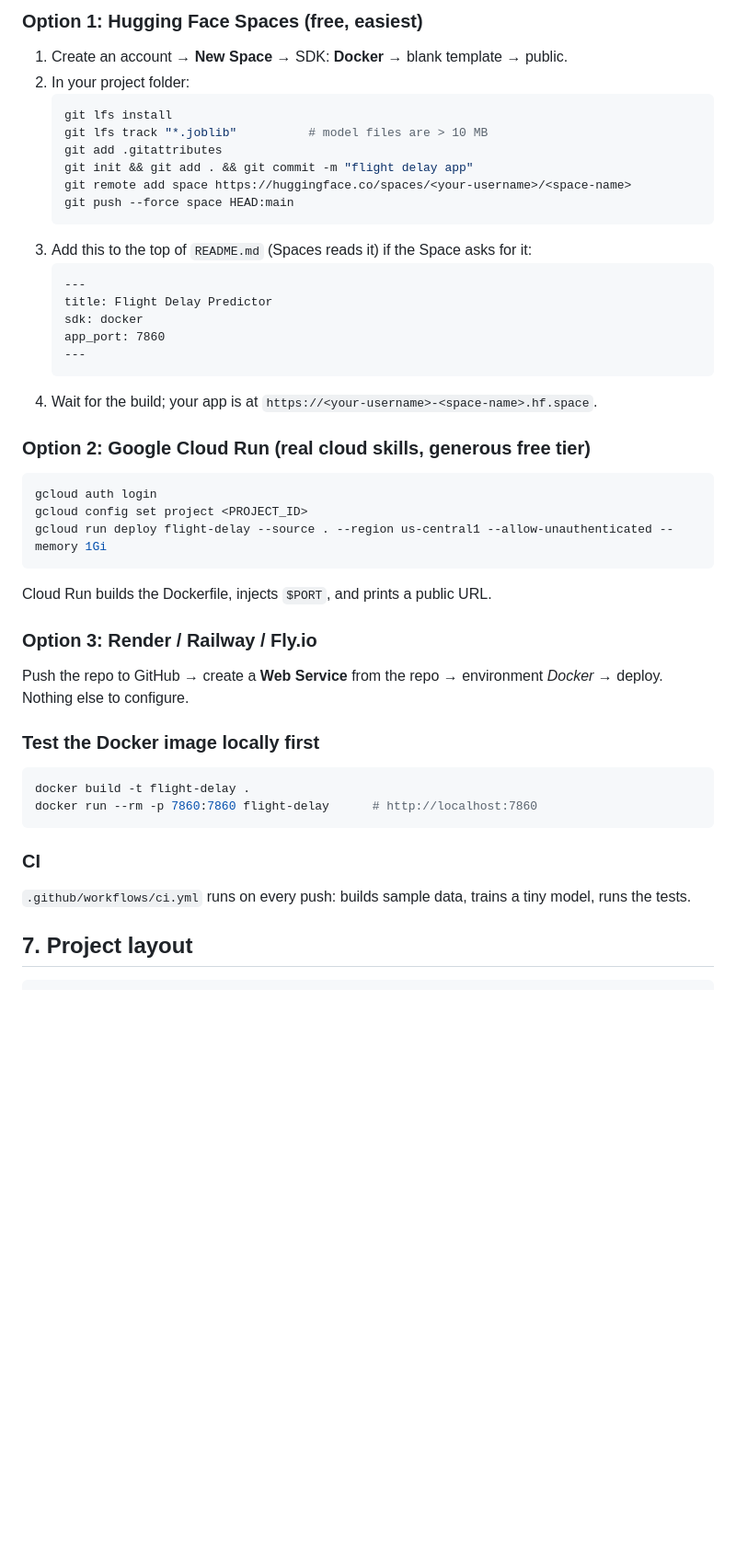
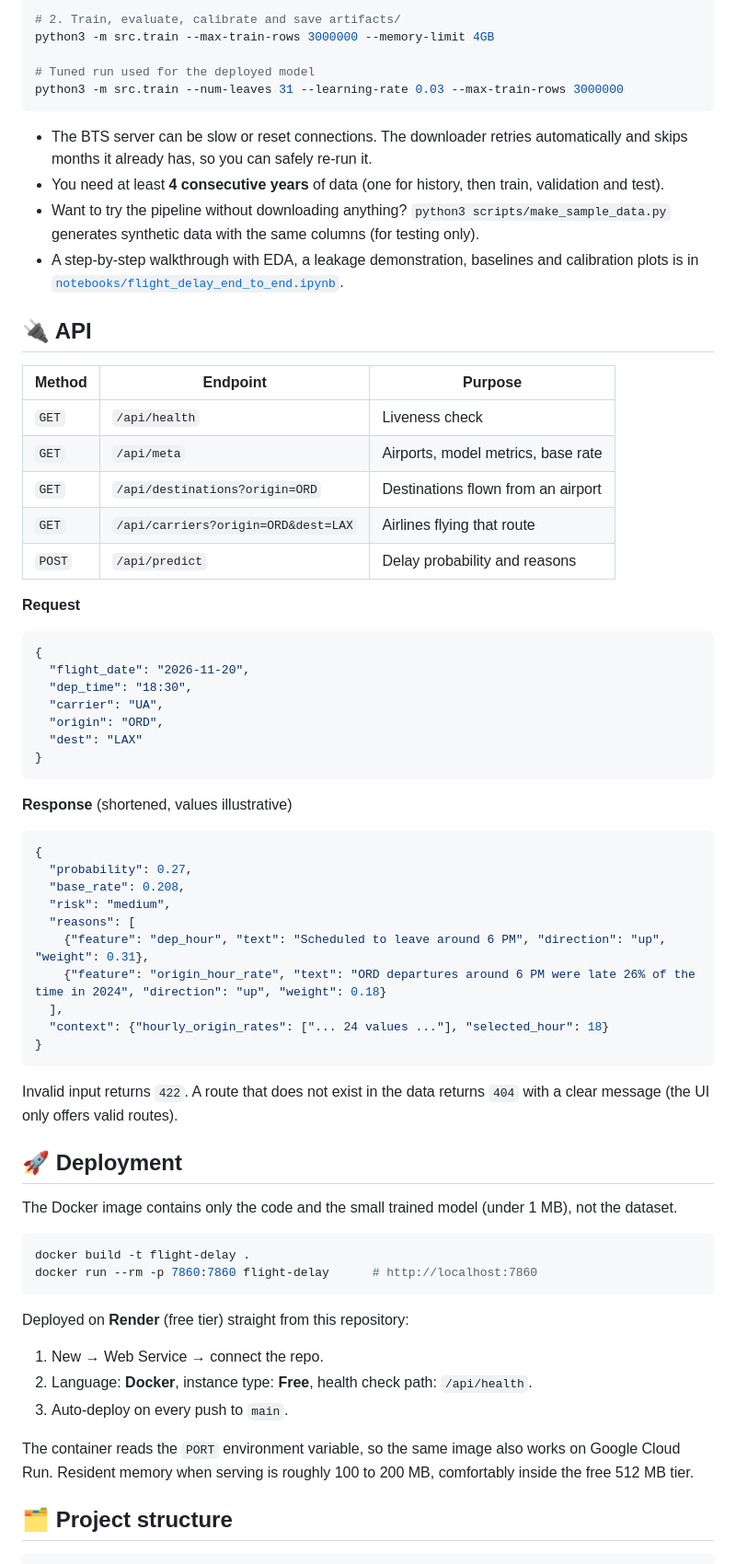
Before and after one commit to arpitk2509/flight-delay-predictor, a Markdown page: README.md, the part around one of its changes. Shown at 92% size. GitHub-like rendering; blank space fills up the shorter version.

````diff
--- a/README.md
+++ b/README.md
@@ -93,45 +150,72 @@ The image only contains code + `artifacts/` (not the data), so it is small. **Co
 
-### Option 1: Hugging Face Spaces (free, easiest)
-1. Create an account → **New Space** → SDK: **Docker** → blank template → public.
-2. In your project folder:
-   ```bash
-   git lfs install
-   git lfs track "*.joblib"          # model files are > 10 MB
-   git add .gitattributes
-   git init && git add . && git commit -m "flight delay app"
-   git remote add space https://huggingface.co/spaces/<your-username>/<space-name>
-   git push --force space HEAD:main
-   ```
-3. Add this to the top of `README.md` (Spaces reads it) if the Space asks for it:
-   ```
-   ---
-   title: Flight Delay Predictor
-   sdk: docker
-   app_port: 7860
-   ---
-   ```
-4. Wait for the build; your app is at `https://<your-username>-<space-name>.hf.space`.
+# 2. Train, evaluate, calibrate and save artifacts/
+python3 -m src.train --max-train-rows 3000000 --memory-limit 4GB
 
-### Option 2: Google Cloud Run (real cloud skills, generous free tier)
-```bash
-gcloud auth login
-gcloud config set project <PROJECT_ID>
-gcloud run deploy flight-delay --source . --region us-central1 --allow-unauthenticated --memory 1Gi
+# Tuned run used for the deployed model
+python3 -m src.train --num-leaves 31 --learning-rate 0.03 --max-train-rows 3000000
 ```
-Cloud Run builds the Dockerfile, injects `$PORT`, and prints a public URL.
 
-### Option 3: Render / Railway / Fly.io
-Push the repo to GitHub → create a **Web Service** from the repo → environment *Docker* → deploy. Nothing else to configure.
+- The BTS server can be slow or reset connections. The downloader retries automatically and skips months it already has, so you can safely re-run it.
+- You need at least **4 consecutive years** of data (one for history, then train, validation and test).
+- Want to try the pipeline without downloading anything? `python3 scripts/make_sample_data.py` generates synthetic data with the same columns (for testing only).
+- A step-by-step walkthrough with EDA, a leakage demonstration, baselines and calibration plots is in [`notebooks/flight_delay_end_to_end.ipynb`](notebooks/flight_delay_end_to_end.ipynb).
 
-### Test the Docker image locally first
+## 🔌 API
+
+| Method | Endpoint | Purpose |
+|---|---|---|
+| `GET` | `/api/health` | Liveness check |
+| `GET` | `/api/meta` | Airports, model metrics, base rate |
+| `GET` | `/api/destinations?origin=ORD` | Destinations flown from an airport |
+| `GET` | `/api/carriers?origin=ORD&dest=LAX` | Airlines flying that route |
+| `POST` | `/api/predict` | Delay probability and reasons |
+
+**Request**
+
+```json
+{
+  "flight_date": "2026-11-20",
+  "dep_time": "18:30",
+  "carrier": "UA",
+  "origin": "ORD",
+  "dest": "LAX"
+}
+```
+
+**Response** (shortened, values illustrative)
+
+```json
+{
+  "probability": 0.27,
+  "base_rate": 0.208,
+  "risk": "medium",
+  "reasons": [
+    {"feature": "dep_hour", "text": "Scheduled to leave around 6 PM", "direction": "up", "weight": 0.31},
+    {"feature": "origin_hour_rate", "text": "ORD departures around 6 PM were late 26% of the time in 2024", "direction": "up", "weight": 0.18}
+  ],
+  "context": {"hourly_origin_rates": ["... 24 values ..."], "selected_hour": 18}
+}
+```
+
+Invalid input returns `422`. A route that does not exist in the data returns `404` with a clear message (the UI only offers valid routes).
+
+## 🚀 Deployment
+
+The Docker image contains only the code and the small trained model (under 1 MB), not the dataset.
+
 ```bash
 docker build -t flight-delay .
 docker run --rm -p 7860:7860 flight-delay      # http://localhost:7860
 ```
 
-### CI
-`.github/workflows/ci.yml` runs on every push: builds sample data, trains a tiny model, runs the tests.
+Deployed on **Render** (free tier) straight from this repository:
 
-## 7. Project layout
+1. New → Web Service → connect the repo.
+2. Language: **Docker**, instance type: **Free**, health check path: `/api/health`.
+3. Auto-deploy on every push to `main`.
+
+The container reads the `PORT` environment variable, so the same image also works on Google Cloud Run. Resident memory when serving is roughly 100 to 200 MB, comfortably inside the free 512 MB tier.
+
+## 🗂 Project structure
 
 ```
````
Also changed, not shown: other parts of README.md (+166 -92 lines).
